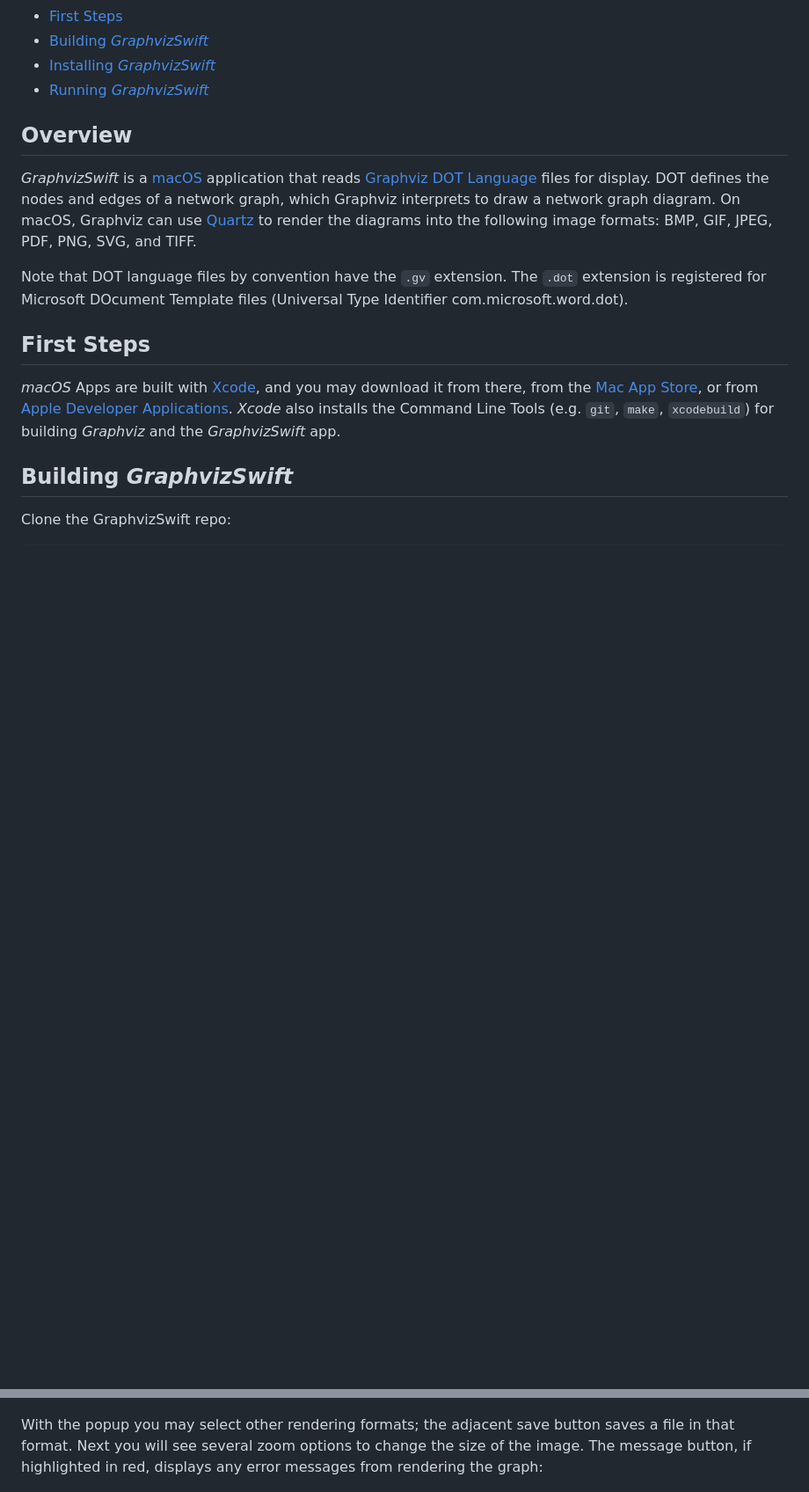
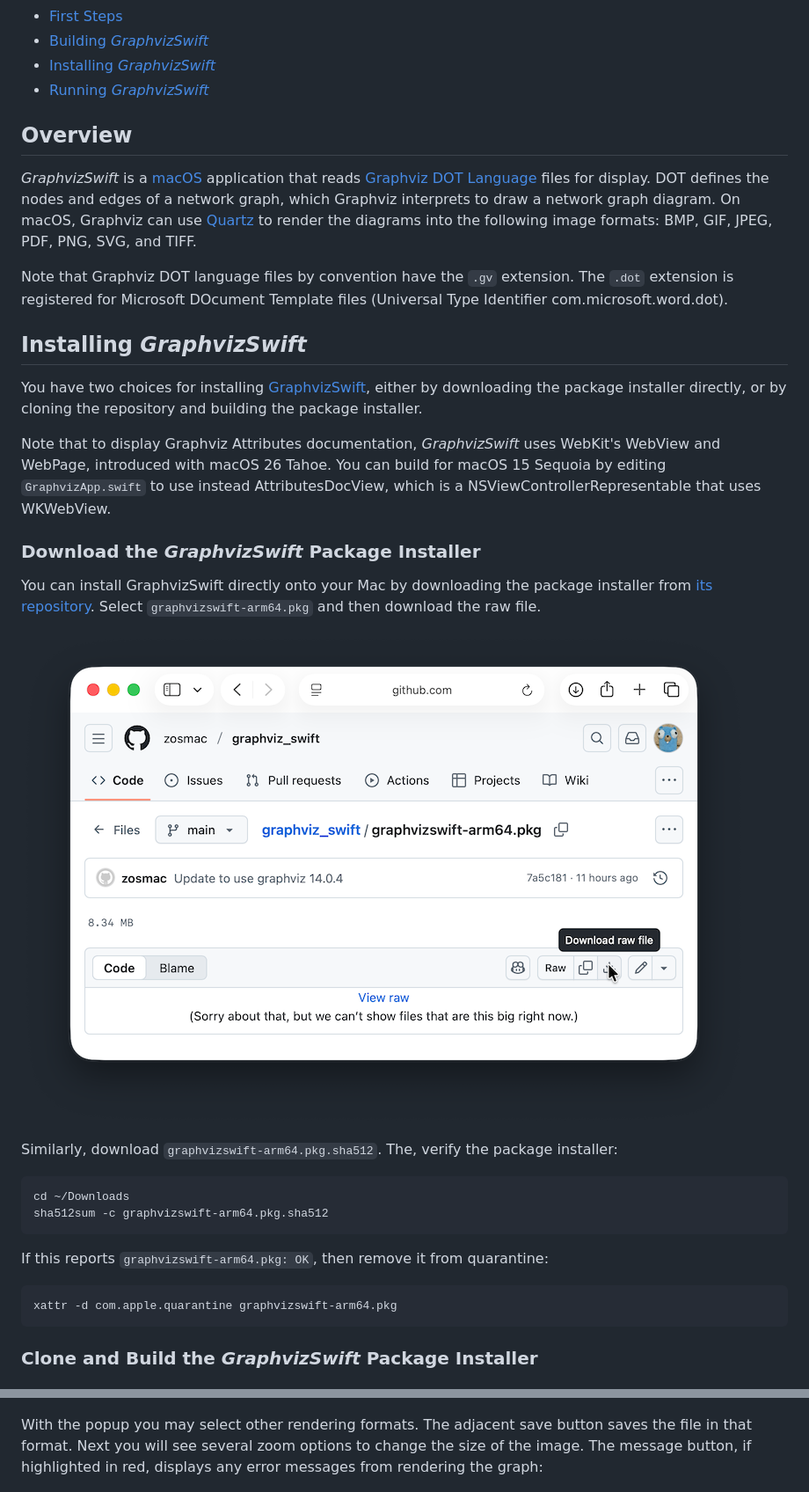
Before and after one commit to zosmac/graphviz_swift, a Markdown page: README.md, 2 parts joined by grey strips. Shown: that part at 88% size. Drawn GitHub-style; pictures changed too: Readme/GraphvizSwiftDownload.png (added); blank space fills up the shorter version.

Commit message:
Update README with details on building GraphvizSwift

````diff
--- a/README.md
+++ b/README.md
@@ -7,15 +7,29 @@
 - [Running *GraphvizSwift*](#running-graphviz-swift)
 
 ## Overview
-
 *GraphvizSwift* is a [macOS](https://www.apple.com/os/macos/) application that reads [Graphviz](https://graphviz.org) [DOT Language](https://graphviz.org/doc/info/lang.html) files for display. DOT defines the nodes and edges of a network graph, which Graphviz interprets to draw a network graph diagram. On macOS, Graphviz can use [Quartz](https://developer.apple.com/documentation/quartz) to render the diagrams into the following image formats: BMP, GIF, JPEG, PDF, PNG, SVG, and TIFF.
 
-Note that DOT language files by convention have the `.gv` extension. The `.dot` extension is registered for Microsoft DOcument Template files (Universal Type Identifier com.microsoft.word.dot).
+Note that Graphviz DOT language files by convention have the `.gv` extension. The `.dot` extension is registered for Microsoft DOcument Template files (Universal Type Identifier com.microsoft.word.dot).
 
-## First Steps
+## Installing *GraphvizSwift*
+You have two choices for installing [GraphvizSwift](https://github.com/zosmac/graphviz_swift), either by downloading the package installer directly, or by cloning the repository and building the package installer.
 
-*macOS* Apps are built with [Xcode](https://developer.apple.com/xcode/), and you may download it from there, from the [Mac App Store](https://apps.apple.com/us/app/xcode/id497799835/), or from [Apple Developer Applications](https://developer.apple.com/download/applications/). *Xcode* also installs the Command Line Tools (e.g. `git`, `make`, `xcodebuild`) for building *Graphviz* and the *GraphvizSwift* app.
+Note that to display Graphviz Attributes documentation, *GraphvizSwift* uses WebKit's WebView and WebPage, introduced with macOS 26 Tahoe. You can build for macOS 15 Sequoia by editing `GraphvizApp.swift` to use instead AttributesDocView, which is a NSViewControllerRepresentable that uses WKWebView.
 
-## Building *GraphvizSwift*
+### Download the *GraphvizSwift* Package Installer
+You can install GraphvizSwift directly onto your Mac by downloading the package installer from [its repository](https://github.com/zosmac/graphviz_swift). Select `graphvizswift-arm64.pkg` and then download the raw file.
 
-Clone the GraphvizSwift repo:
+![GraphvizSwiftDownload](Readme/GraphvizSwiftDownload.png)
+
+Similarly, download `graphvizswift-arm64.pkg.sha512`. The, verify the package installer:
+```zsh
+cd ~/Downloads
+sha512sum -c graphvizswift-arm64.pkg.sha512
+```
+If this reports `graphvizswift-arm64.pkg: OK`, then remove it from quarantine:
+```zsh
+xattr -d com.apple.quarantine graphvizswift-arm64.pkg
+```
+
+### Clone and Build the *GraphvizSwift* Package Installer
+
@@ -53,7 +72,7 @@ The toolbar has a format selection popup menu that specifies the current image f
 
 ![GraphvizSwiftSettings](Readme/GraphvizSwiftSettings.png)
 
-With the popup you may select other rendering formats; the adjacent save button saves a file in that format. Next you will see several zoom options to change the size of the image. The message button, if highlighted in red, displays any error messages from rendering the graph:
+With the popup you may select other rendering formats. The adjacent save button saves the file in that format. Next you will see several zoom options to change the size of the image. The message button, if highlighted in red, displays any error messages from rendering the graph:
 
 ![GraphvizSwiftMessage](Readme/GraphvizSwiftMessage.png)
 
````
Also changed, not shown: other parts of README.md (+11 -6 lines), Readme/GraphvizSwiftXcode.png (added), 1 other file.
